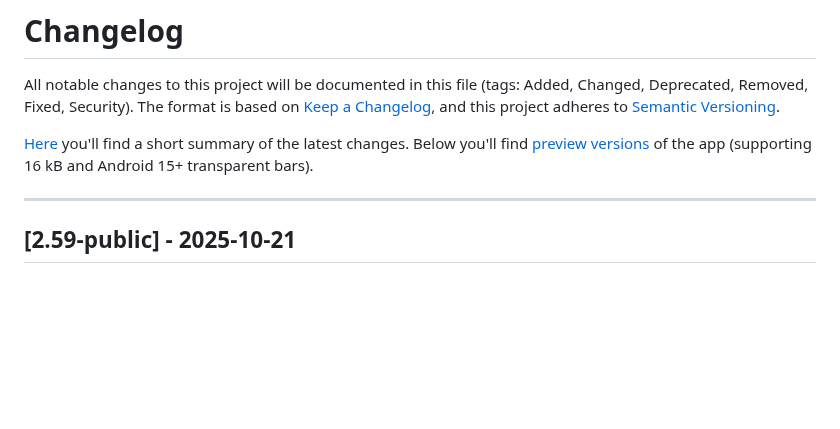
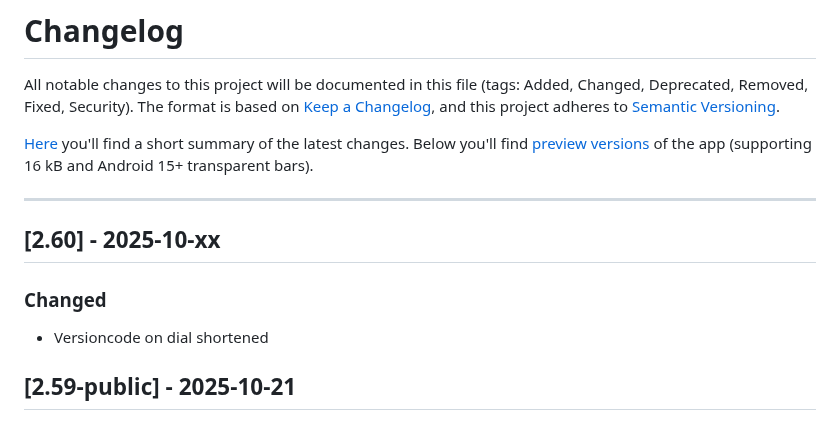
Before and after one commit to gaxmann/suhr, a Markdown page: CHANGELOG.md, the part around the change. GitHub-like rendering; blank space fills up the shorter version.

```diff
--- a/CHANGELOG.md
+++ b/CHANGELOG.md
@@ -4,6 +4,11 @@ All notable changes to this project will be documented in this file (tags: Added
 [Here](./WHATSNEW.md) you'll find a short summary of the latest changes. Below you'll find [preview versions](#dev) of the app (supporting 16 kB and Android 15+ transparent bars).
 
 ---
+
+## [2.60] - 2025-10-xx
+
+### Changed
+- Versioncode on dial shortened
 
 ## [2.59-public] - 2025-10-21
 
```
